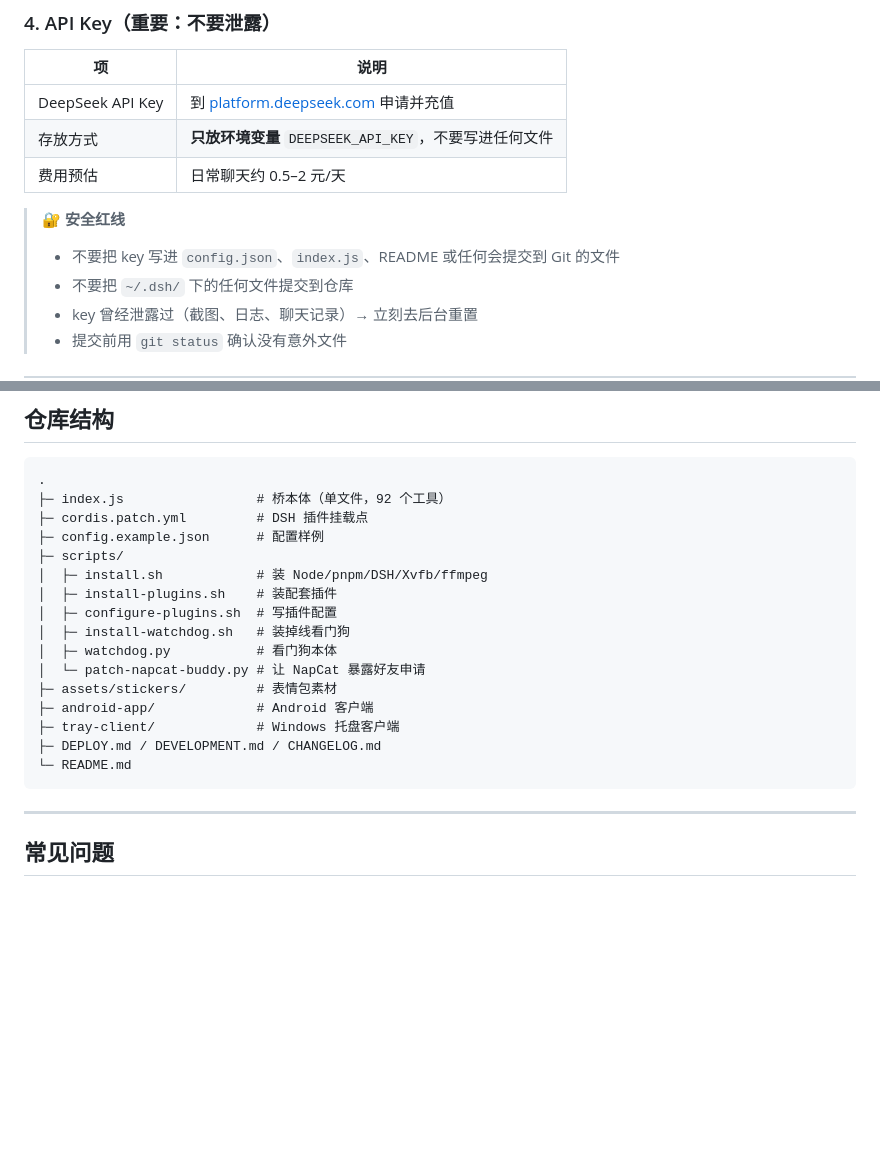
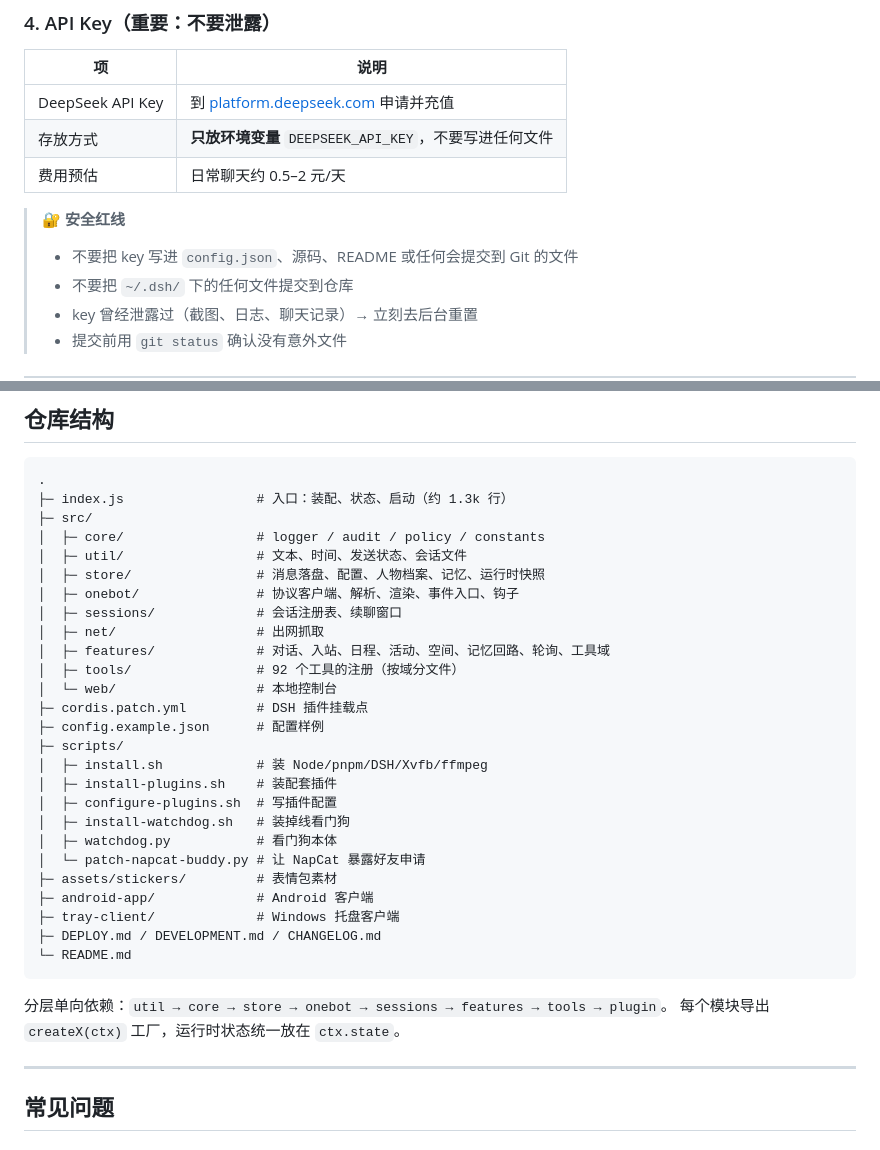
Before and after one commit to jiangsuyuan/deepseek_QQFish_Service, a Markdown page: README.md, 2 parts joined by grey strips. GitHub-like rendering; blank space fills up the shorter version.

Commit message:
docs: README/DEVELOPMENT 更新为 3.0 的模块结构

````diff
--- a/README.md
+++ b/README.md
@@ -89,7 +89,7 @@
 | 费用预估 | 日常聊天约 0.5–2 元/天 |
 
 > 🔐 **安全红线**
-> - 不要把 key 写进 `config.json`、`index.js`、README 或任何会提交到 Git 的文件
+> - 不要把 key 写进 `config.json`、源码、README 或任何会提交到 Git 的文件
 > - 不要把 `~/.dsh/` 下的任何文件提交到仓库
 > - key 曾经泄露过（截图、日志、聊天记录）→ 立刻去后台重置
 > - 提交前用 `git status` 确认没有意外文件
@@ -624,7 +624,17 @@ sudo bash scripts/install-watchdog.sh
 
 ```
 .
-├─ index.js                 # 桥本体（单文件，92 个工具）
+├─ index.js                 # 入口：装配、状态、启动（约 1.3k 行）
+├─ src/
+│  ├─ core/                 # logger / audit / policy / constants
+│  ├─ util/                 # 文本、时间、发送状态、会话文件
+│  ├─ store/                # 消息落盘、配置、人物档案、记忆、运行时快照
+│  ├─ onebot/               # 协议客户端、解析、渲染、事件入口、钩子
+│  ├─ sessions/             # 会话注册表、续聊窗口
+│  ├─ net/                  # 出网抓取
+│  ├─ features/             # 对话、入站、日程、活动、空间、记忆回路、轮询、工具域
+│  ├─ tools/                # 92 个工具的注册（按域分文件）
+│  └─ web/                  # 本地控制台
 ├─ cordis.patch.yml         # DSH 插件挂载点
 ├─ config.example.json      # 配置样例
 ├─ scripts/
@@ -640,6 +650,9 @@ sudo bash scripts/install-watchdog.sh
 ├─ DEPLOY.md / DEVELOPMENT.md / CHANGELOG.md
 └─ README.md
 ```
+
+分层单向依赖：`util → core → store → onebot → sessions → features → tools → plugin`。
+每个模块导出 `createX(ctx)` 工厂，运行时状态统一放在 `ctx.state`。
 
 ---
 
````
Also changed, not shown: DEVELOPMENT.md (+11 -0 lines).
